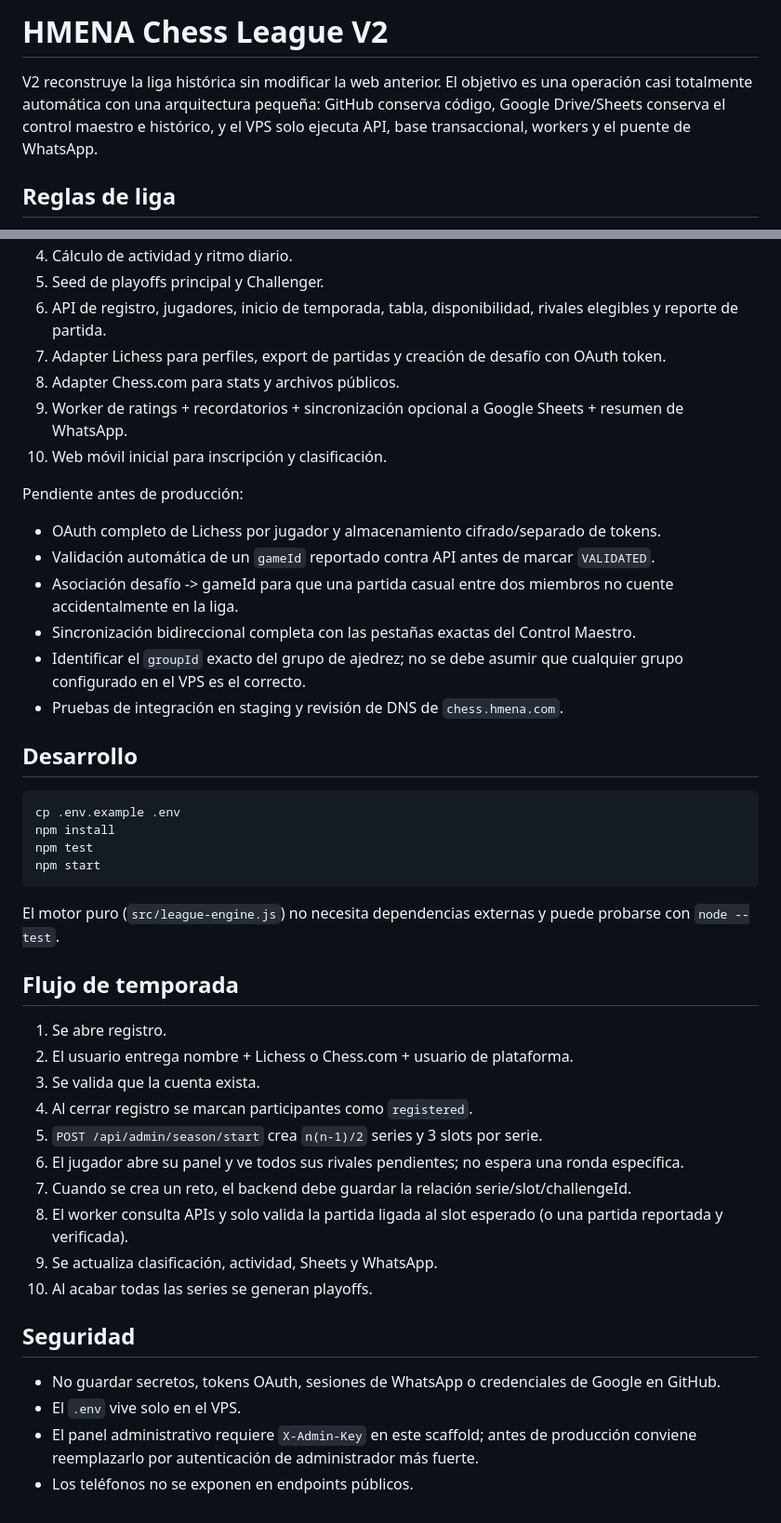
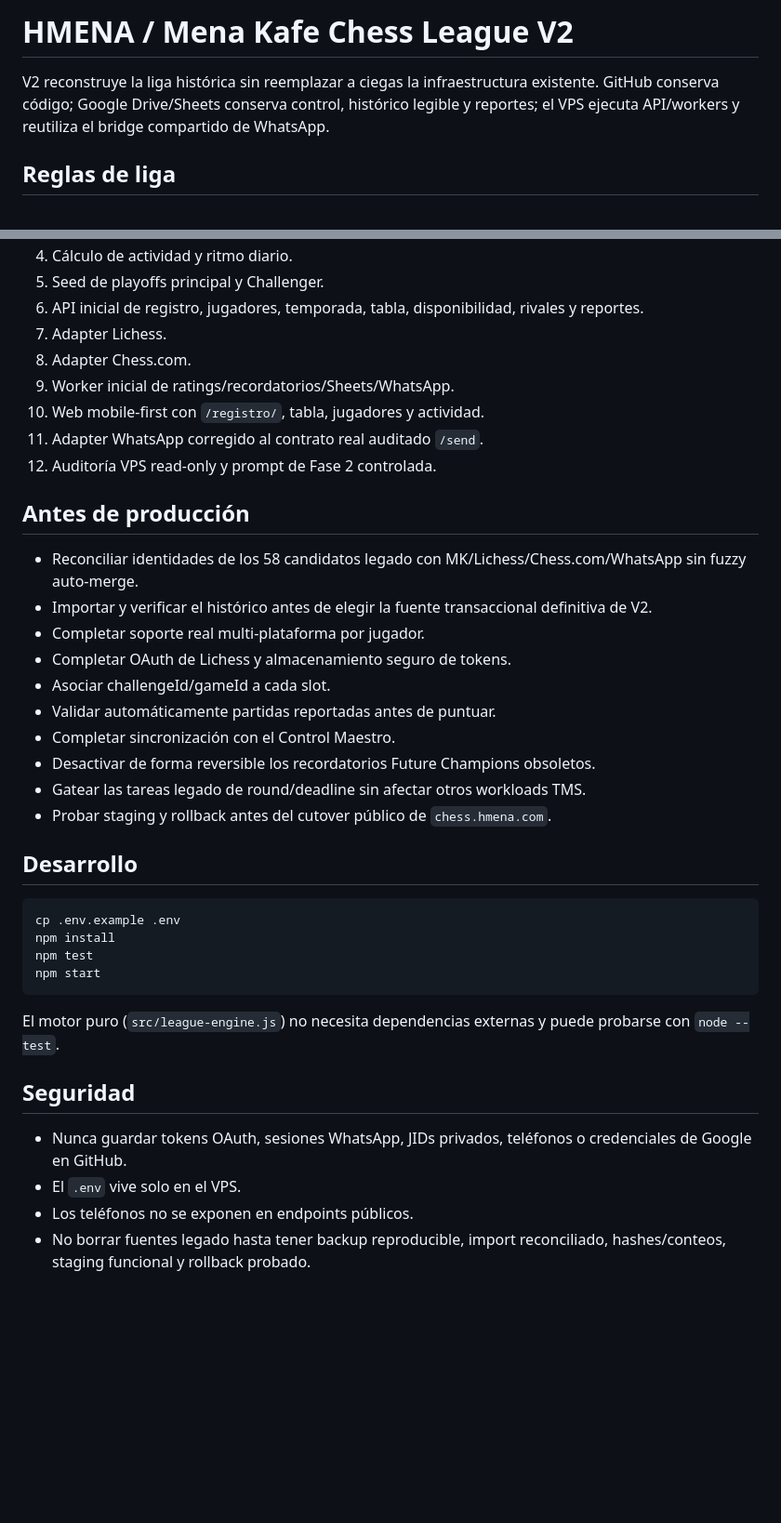
Before and after one commit to hefrot/torneo-ajedrez-web, a Markdown page: v2/README.md, 2 parts joined by grey strips. Shown at 93% size. Drawn GitHub-style; blank space fills up the shorter version.

```diff
--- a/v2/README.md
+++ b/v2/README.md
@@ -1,6 +1,6 @@
-# HMENA Chess League V2
+# HMENA / Mena Kafe Chess League V2
 
-V2 reconstruye la liga histórica sin modificar la web anterior. El objetivo es una operación casi totalmente automática con una arquitectura pequeña: GitHub conserva código, Google Drive/Sheets conserva el control maestro e histórico, y el VPS solo ejecuta API, base transaccional, workers y el puente de WhatsApp.
+V2 reconstruye la liga histórica sin reemplazar a ciegas la infraestructura existente. GitHub conserva código; Google Drive/Sheets conserva control, histórico legible y reportes; el VPS ejecuta API/workers y reutiliza el bridge compartido de WhatsApp.
 
 ## Reglas de liga
 
@@ -51,19 +82,25 @@ Implementado en este scaffold:
 4. Cálculo de actividad y ritmo diario.
 5. Seed de playoffs principal y Challenger.
-6. API de registro, jugadores, inicio de temporada, tabla, disponibilidad, rivales elegibles y reporte de partida.
-7. Adapter Lichess para perfiles, export de partidas y creación de desafío con OAuth token.
-8. Adapter Chess.com para stats y archivos públicos.
-9. Worker de ratings + recordatorios + sincronización opcional a Google Sheets + resumen de WhatsApp.
-10. Web móvil inicial para inscripción y clasificación.
+6. API inicial de registro, jugadores, temporada, tabla, disponibilidad, rivales y reportes.
+7. Adapter Lichess.
+8. Adapter Chess.com.
+9. Worker inicial de ratings/recordatorios/Sheets/WhatsApp.
+10. Web mobile-first con `/registro/`, tabla, jugadores y actividad.
+11. Adapter WhatsApp corregido al contrato real auditado `/send`.
+12. Auditoría VPS read-only y prompt de Fase 2 controlada.
 
-Pendiente antes de producción:
+## Antes de producción
 
-- OAuth completo de Lichess por jugador y almacenamiento cifrado/separado de tokens.
-- Validación automática de un `gameId` reportado contra API antes de marcar `VALIDATED`.
-- Asociación desafío -> gameId para que una partida casual entre dos miembros no cuente accidentalmente en la liga.
-- Sincronización bidireccional completa con las pestañas exactas del Control Maestro.
-- Identificar el `groupId` exacto del grupo de ajedrez; no se debe asumir que cualquier grupo configurado en el VPS es el correcto.
-- Pruebas de integración en staging y revisión de DNS de `chess.hmena.com`.
+- Reconciliar identidades de los 58 candidatos legado con MK/Lichess/Chess.com/WhatsApp sin fuzzy auto-merge.
+- Importar y verificar el histórico antes de elegir la fuente transaccional definitiva de V2.
+- Completar soporte real multi-plataforma por jugador.
+- Completar OAuth de Lichess y almacenamiento seguro de tokens.
+- Asociar challengeId/gameId a cada slot.
+- Validar automáticamente partidas reportadas antes de puntuar.
+- Completar sincronización con el Control Maestro.
+- Desactivar de forma reversible los recordatorios Future Champions obsoletos.
+- Gatear las tareas legado de round/deadline sin afectar otros workloads TMS.
+- Probar staging y rollback antes del cutover público de `chess.hmena.com`.
 
 ## Desarrollo
 
@@ -76,22 +113,9 @@ npm start
 
 El motor puro (`src/league-engine.js`) no necesita dependencias externas y puede probarse con `node --test`.
 
-## Flujo de temporada
-
-1. Se abre registro.
-2. El usuario entrega nombre + Lichess o Chess.com + usuario de plataforma.
-3. Se valida que la cuenta exista.
-4. Al cerrar registro se marcan participantes como `registered`.
-5. `POST /api/admin/season/start` crea `n(n-1)/2` series y 3 slots por serie.
-6. El jugador abre su panel y ve todos sus rivales pendientes; no espera una ronda específica.
-7. Cuando se crea un reto, el backend debe guardar la relación serie/slot/challengeId.
-8. El worker consulta APIs y solo valida la partida ligada al slot esperado (o una partida reportada y verificada).
-9. Se actualiza clasificación, actividad, Sheets y WhatsApp.
-10. Al acabar todas las series se generan playoffs.
-
 ## Seguridad
 
-- No guardar secretos, tokens OAuth, sesiones de WhatsApp o credenciales de Google en GitHub.
+- Nunca guardar tokens OAuth, sesiones WhatsApp, JIDs privados, teléfonos o credenciales de Google en GitHub.
 - El `.env` vive solo en el VPS.
-- El panel administrativo requiere `X-Admin-Key` en este scaffold; antes de producción conviene reemplazarlo por autenticación de administrador más fuerte.
 - Los teléfonos no se exponen en endpoints públicos.
+- No borrar fuentes legado hasta tener backup reproducible, import reconciliado, hashes/conteos, staging funcional y rollback probado.
```
Also changed, not shown: other parts of v2/README.md (+55 -24 lines).
